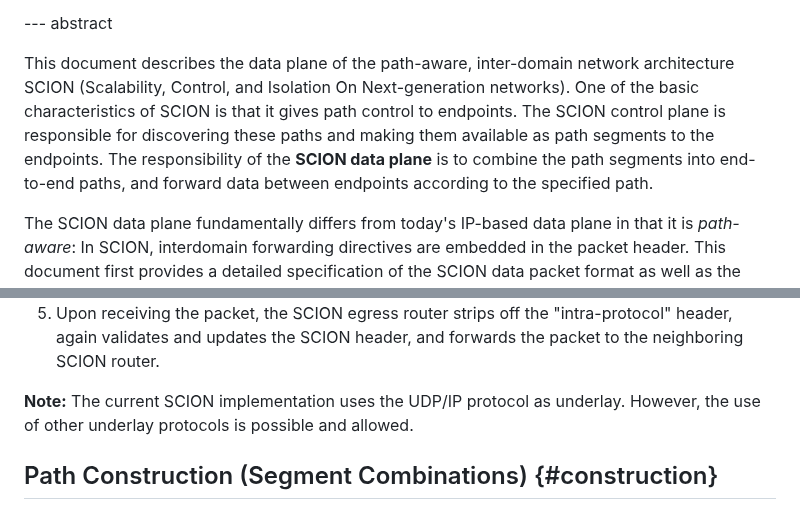
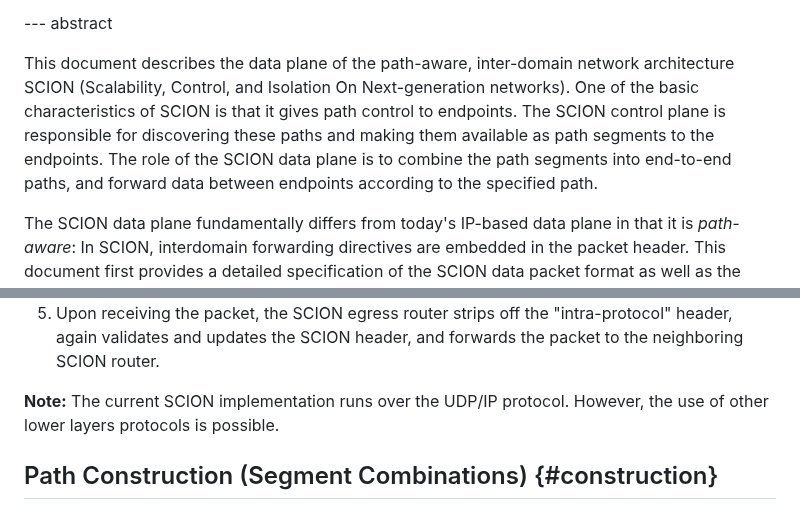
Before and after one commit to scionassociation/scion-dp_I-D, a Markdown page: draft-dekater-scion-dataplane.md, 2 parts joined by grey strips. GitHub-like rendering.

Commit message:
Addressed ISE reviewer comments
De-emphasised data plane in Abstract
Removed 'allowed'
Replaced 'underlay' with lower layer protocols.

```diff
--- a/draft-dekater-scion-dataplane.md
+++ b/draft-dekater-scion-dataplane.md
@@ -152,7 +152,7 @@ informative:
 
 --- abstract
 
-This document describes the data plane of the path-aware, inter-domain network architecture SCION (Scalability, Control, and Isolation On Next-generation networks). One of the basic characteristics of SCION is that it gives path control to endpoints. The SCION control plane is responsible for discovering these paths and making them available as path segments to the endpoints. The responsibility of the **SCION data plane** is to combine the path segments into end-to-end paths, and forward data between endpoints according to the specified path.
+This document describes the data plane of the path-aware, inter-domain network architecture SCION (Scalability, Control, and Isolation On Next-generation networks). One of the basic characteristics of SCION is that it gives path control to endpoints. The SCION control plane is responsible for discovering these paths and making them available as path segments to the endpoints. The role of the SCION data plane is to combine the path segments into end-to-end paths, and forward data between endpoints according to the specified path.
 
 The SCION data plane fundamentally differs from today's IP-based data plane in that it is *path-aware*: In SCION, interdomain forwarding directives are embedded in the packet header. This document first provides a detailed specification of the SCION data packet format as well as the structure of the SCION header. SCION also supports extension headers - these are described, too. The document then shows the life cycle of a SCION packet while traversing the SCION Internet. This is followed by a specification of the SCION path authorization mechanisms and the packet processing at routers. SCION also includes its own protocol to communicate failures to endpoints, the SCION Control Message Protocol (SCMP). This protocol will be described in a separate document, which will follow later.
 
@@ -253,7 +253,7 @@ The full forwarding process for a packet transiting an intermediate AS consists
 4. The packet is forwarded within the AS by routers and switches based on the "intra-protocol" header.
 5. Upon receiving the packet, the SCION egress router strips off the "intra-protocol" header, again validates and updates the SCION header, and forwards the packet to the neighboring SCION router.
 
-**Note:** The current SCION implementation uses the UDP/IP protocol as underlay. However, the use of other underlay protocols is possible and allowed.
+**Note:** The current SCION implementation runs over the UDP/IP protocol. However, the use of other lower layers protocols is possible.
 
 
 ## Path Construction (Segment Combinations) {#construction}
```
